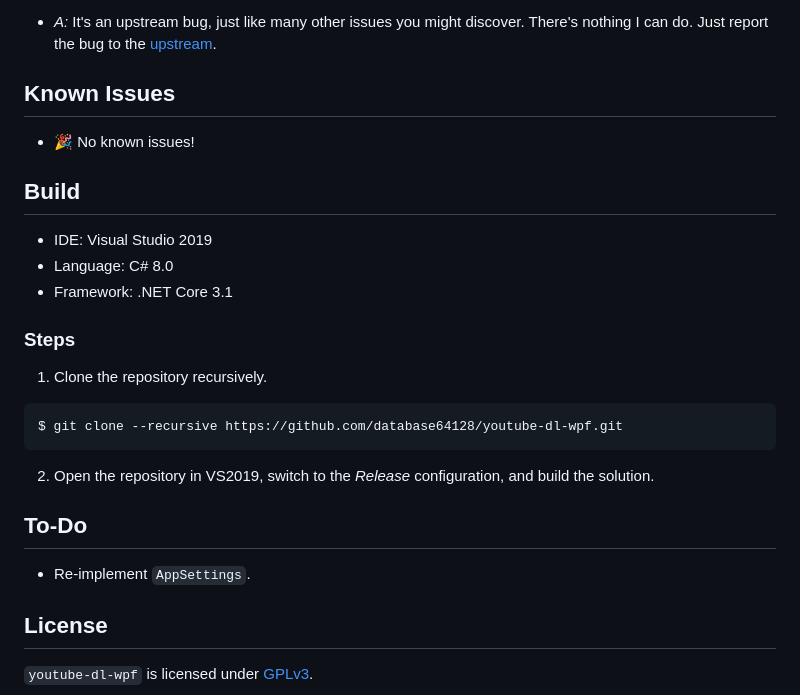
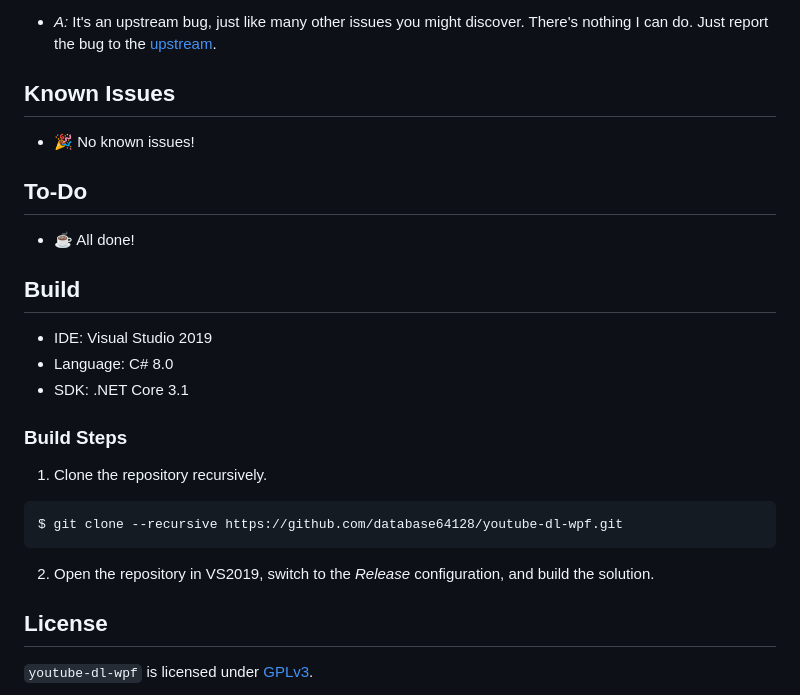
Before and after one commit to database64128/youtube-dl-wpf, a Markdown page: README.md, the part around the change. Rendered like a GitHub page.

Commit message:
📚 Update README.md
- New screenshots.

````diff
--- a/README.md
+++ b/README.md
@@ -44,23 +44,23 @@ A simple GUI wrapper for [`youtube-dl`](https://github.com/ytdl-org/youtube-dl).
 
 - 🎉 No known issues!
 
+## To-Do
+
+- ☕ All done!
+
 ## Build
 
 - IDE: Visual Studio 2019
 - Language: C# 8.0
-- Framework: .NET Core 3.1
+- SDK: .NET Core 3.1
 
-### Steps
+### Build Steps
 
 1. Clone the repository recursively.
 ```bash
 $ git clone --recursive https://github.com/database64128/youtube-dl-wpf.git
 ```
 2. Open the repository in VS2019, switch to the _Release_ configuration, and build the solution.
-
-## To-Do
-
-- Re-implement `AppSettings`.
 
 ## License
 
````
Also changed, not shown: DarkMode.png, LightMode.png.
